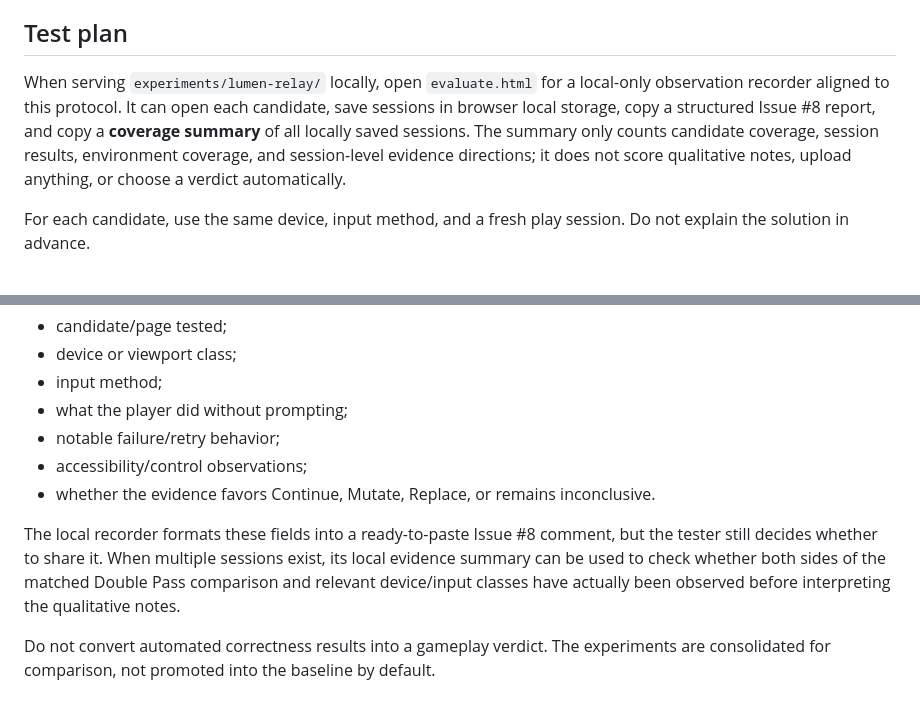
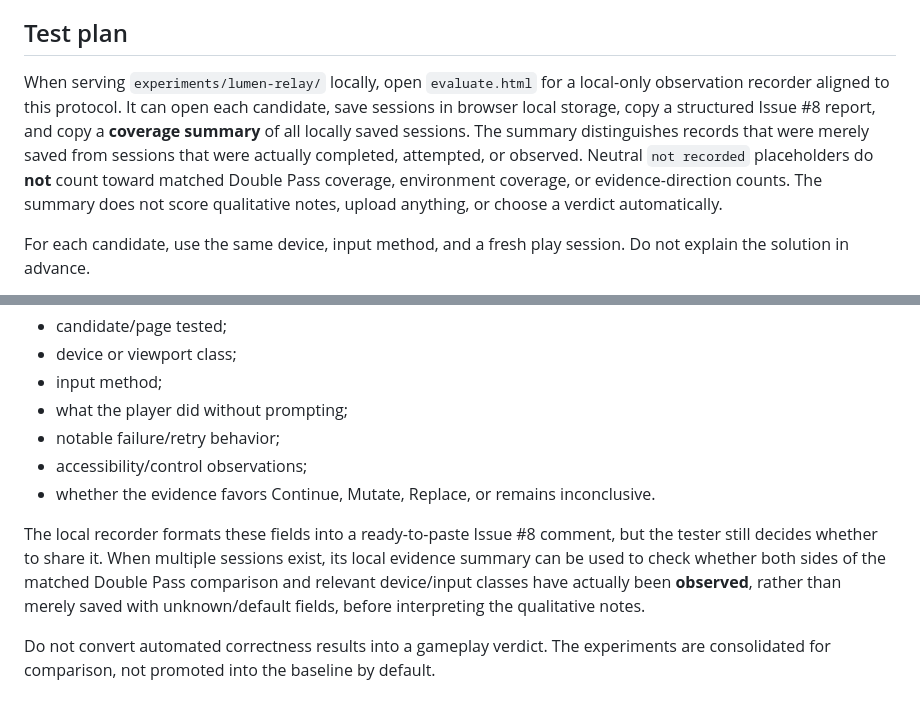
Before and after one commit to Minuteandone/Game-company-singlegame, a Markdown page: docs/live-routing-evaluation.md, 2 parts joined by grey strips. GitHub-like rendering.

Commit message:
[agent-03 | AI] document observed-vs-saved evidence boundary

```diff
--- a/docs/live-routing-evaluation.md
+++ b/docs/live-routing-evaluation.md
@@ -18,7 +18,7 @@ The live variants share the same one-cell routing engine and baseline reflection
 
 ## Test plan
 
-When serving `experiments/lumen-relay/` locally, open `evaluate.html` for a local-only observation recorder aligned to this protocol. It can open each candidate, save sessions in browser local storage, copy a structured Issue #8 report, and copy a **coverage summary** of all locally saved sessions. The summary only counts candidate coverage, session results, environment coverage, and session-level evidence directions; it does not score qualitative notes, upload anything, or choose a verdict automatically.
+When serving `experiments/lumen-relay/` locally, open `evaluate.html` for a local-only observation recorder aligned to this protocol. It can open each candidate, save sessions in browser local storage, copy a structured Issue #8 report, and copy a **coverage summary** of all locally saved sessions. The summary distinguishes records that were merely saved from sessions that were actually completed, attempted, or observed. Neutral `not recorded` placeholders do **not** count toward matched Double Pass coverage, environment coverage, or evidence-direction counts. The summary does not score qualitative notes, upload anything, or choose a verdict automatically.
 
 For each candidate, use the same device, input method, and a fresh play session. Do not explain the solution in advance.
 
@@ -93,6 +93,6 @@ Summarize actual observations in Issue #8. Include:
 - accessibility/control observations;
 - whether the evidence favors Continue, Mutate, Replace, or remains inconclusive.
 
-The local recorder formats these fields into a ready-to-paste Issue #8 comment, but the tester still decides whether to share it. When multiple sessions exist, its local evidence summary can be used to check whether both sides of the matched Double Pass comparison and relevant device/input classes have actually been observed before interpreting the qualitative notes.
+The local recorder formats these fields into a ready-to-paste Issue #8 comment, but the tester still decides whether to share it. When multiple sessions exist, its local evidence summary can be used to check whether both sides of the matched Double Pass comparison and relevant device/input classes have actually been **observed**, rather than merely saved with unknown/default fields, before interpreting the qualitative notes.
 
 Do not convert automated correctness results into a gameplay verdict. The experiments are consolidated for comparison, not promoted into the baseline by default.
```
